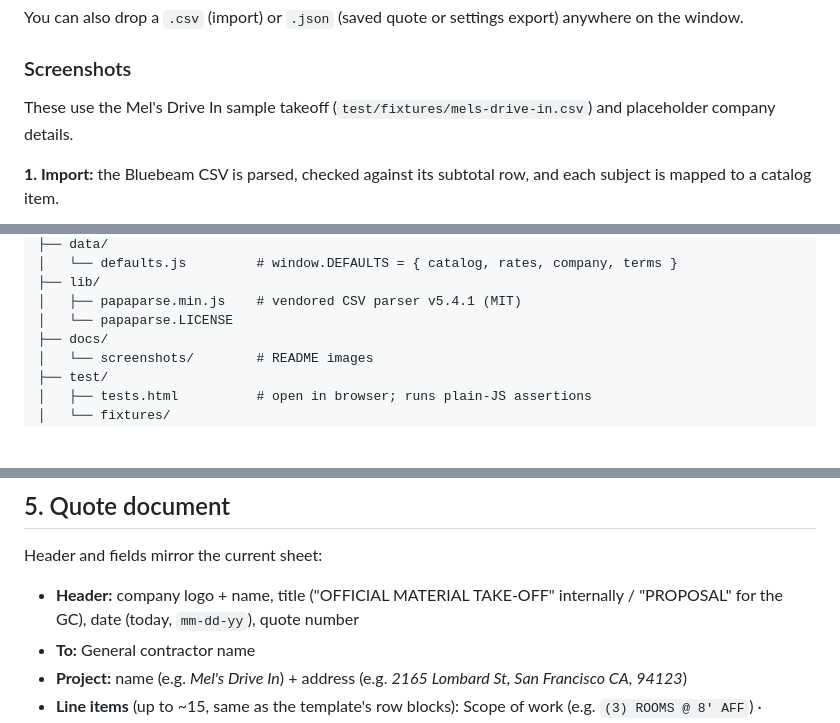
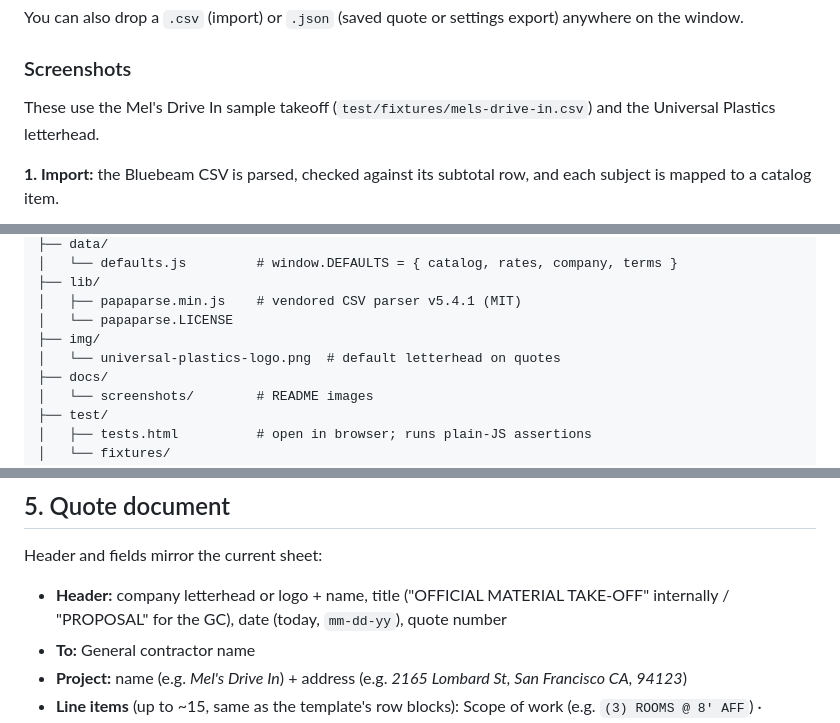
Before and after one commit to sputhuffup-debug/quotemaster, a Markdown page: README.md, 3 parts joined by grey strips. GitHub-like rendering; blank space fills up the shorter version.

```diff
--- a/README.md
+++ b/README.md
@@ -32,7 +32,7 @@ You can also drop a `.csv` (import) or `.json` (saved quote or settings export)
 
 ### Screenshots
 
-These use the Mel's Drive In sample takeoff (`test/fixtures/mels-drive-in.csv`) and placeholder company details.
+These use the Mel's Drive In sample takeoff (`test/fixtures/mels-drive-in.csv`) and the Universal Plastics letterhead.
 
 **1. Import:** the Bluebeam CSV is parsed, checked against its subtotal row, and each subject is mapped to a catalog item.
 
@@ -83,6 +83,8 @@ revu-quote-builder/
 ├── lib/
 │   ├── papaparse.min.js    # vendored CSV parser v5.4.1 (MIT)
 │   └── papaparse.LICENSE
+├── img/
+│   └── universal-plastics-logo.png  # default letterhead on quotes
 ├── docs/
 │   └── screenshots/        # README images
 ├── test/
@@ -284,7 +286,7 @@ Material costs are kept in an Excel workbook, expected to hold around 150 items,
 
 Header and fields mirror the current sheet:
 
-- **Header:** company logo + name, title ("OFFICIAL MATERIAL TAKE-OFF" internally / "PROPOSAL" for the GC), date (today, `mm-dd-yy`), quote number
+- **Header:** company letterhead or logo + name, title ("OFFICIAL MATERIAL TAKE-OFF" internally / "PROPOSAL" for the GC), date (today, `mm-dd-yy`), quote number
 - **To:** General contractor name
 - **Project:** name (e.g. *Mel's Drive In*) + address (e.g. *2165 Lombard St, San Francisco CA, 94123*)
 - **Line items** (up to ~15, same as the template's row blocks):
```
Also changed, not shown: other parts of README.md (+9 -1 lines), docs/screenshots/4-proposal.png, docs/screenshots/5-internal-takeoff.png, img/universal-plastics-logo.png (added), 7 other files.
